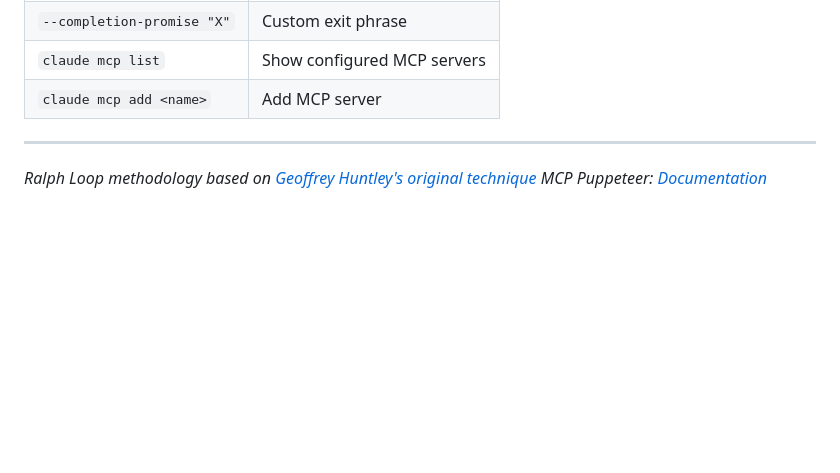
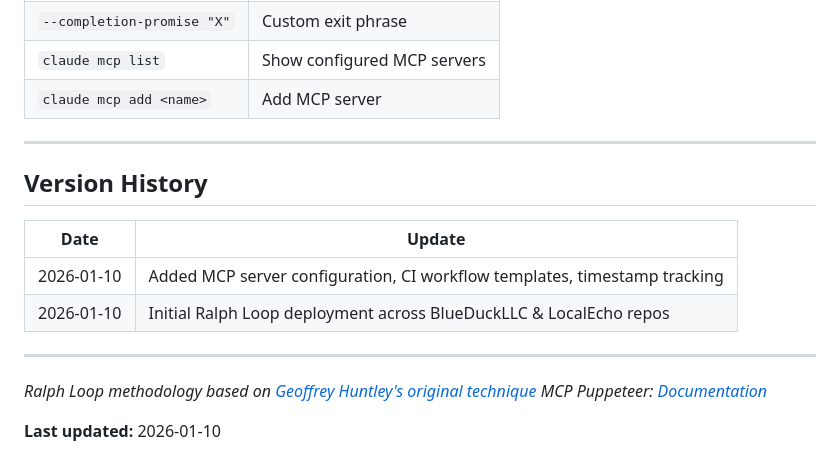
Before and after one commit to localecho/thinking-music, a Markdown page: CLAUDE.md, the part around the change. GitHub-like rendering; blank space fills up the shorter version.

```diff
--- a/CLAUDE.md
+++ b/CLAUDE.md
@@ -256,5 +256,16 @@ Output: <promise>COMPLETE</promise>
 
 ---
 
+## Version History
+
+| Date | Update |
+|------|--------|
+| 2026-01-10 | Added MCP server configuration, CI workflow templates, timestamp tracking |
+| 2026-01-10 | Initial Ralph Loop deployment across BlueDuckLLC & LocalEcho repos |
+
+---
+
 *Ralph Loop methodology based on [Geoffrey Huntley's original technique](https://ghuntley.com/ralph/)*
 *MCP Puppeteer: [Documentation](https://github.com/anthropics/anthropic-quickstarts/tree/main/mcp-puppeteer)*
+
+**Last updated:** 2026-01-10
```
